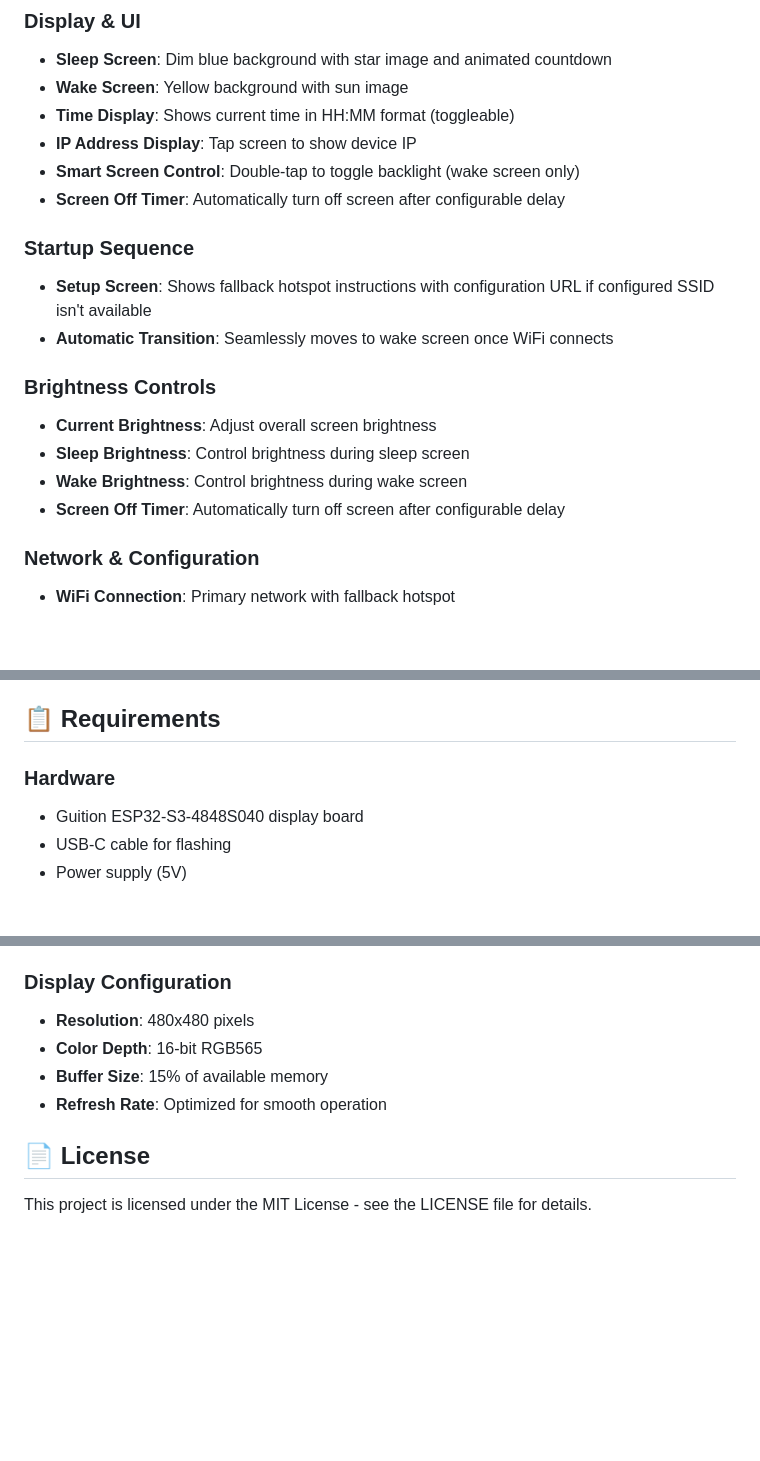
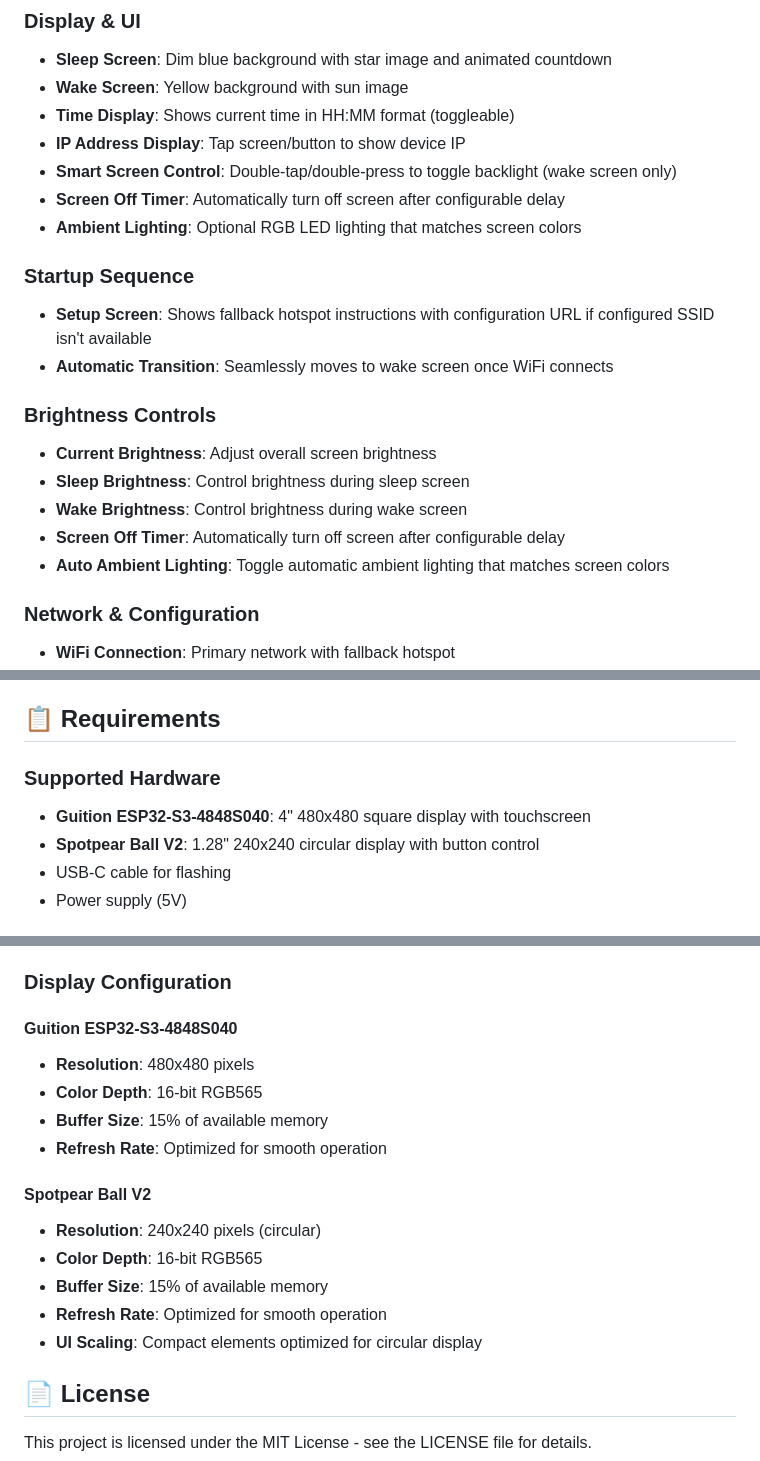
Before and after one commit to domgrimm/esphome-groclock, a Markdown page: readme.md, 3 parts joined by grey strips. GitHub-like rendering; blank space fills up the shorter version.

```diff
--- a/readme.md
+++ b/readme.md
@@ -16,9 +16,10 @@ A complete ESPHome project that emulates a Groclock toddler sleep trainer, desig
 - **Sleep Screen**: Dim blue background with star image and animated countdown
 - **Wake Screen**: Yellow background with sun image
 - **Time Display**: Shows current time in HH:MM format (toggleable)
-- **IP Address Display**: Tap screen to show device IP
-- **Smart Screen Control**: Double-tap to toggle backlight (wake screen only)
+- **IP Address Display**: Tap screen/button to show device IP
+- **Smart Screen Control**: Double-tap/double-press to toggle backlight (wake screen only)
 - **Screen Off Timer**: Automatically turn off screen after configurable delay
+- **Ambient Lighting**: Optional RGB LED lighting that matches screen colors
 
 ### **Startup Sequence**
 - **Setup Screen**: Shows fallback hotspot instructions with configuration URL if configured SSID isn't available
@@ -29,6 +30,7 @@ A complete ESPHome project that emulates a Groclock toddler sleep trainer, desig
 - **Sleep Brightness**: Control brightness during sleep screen
 - **Wake Brightness**: Control brightness during wake screen
 - **Screen Off Timer**: Automatically turn off screen after configurable delay
+- **Auto Ambient Lighting**: Toggle automatic ambient lighting that matches screen colors
 
 ### **Network & Configuration**
 - **WiFi Connection**: Primary network with fallback hotspot
@@ -43,8 +45,9 @@ A complete ESPHome project that emulates a Groclock toddler sleep trainer, desig
 
 ## 📋 Requirements
 
-### **Hardware**
-- Guition ESP32-S3-4848S040 display board
+### **Supported Hardware**
+- **Guition ESP32-S3-4848S040**: 4" 480x480 square display with touchscreen
+- **Spotpear Ball V2**: 1.28" 240x240 circular display with button control
 - USB-C cable for flashing
 - Power supply (5V)
 
@@ -200,11 +253,20 @@ esphome-groclock/
 - **Power Save**: Disabled for responsive operation
 
 ### **Display Configuration**
+
+#### **Guition ESP32-S3-4848S040**
 - **Resolution**: 480x480 pixels
 - **Color Depth**: 16-bit RGB565
 - **Buffer Size**: 15% of available memory
 - **Refresh Rate**: Optimized for smooth operation
 
+#### **Spotpear Ball V2**
+- **Resolution**: 240x240 pixels (circular)
+- **Color Depth**: 16-bit RGB565
+- **Buffer Size**: 15% of available memory
+- **Refresh Rate**: Optimized for smooth operation
+- **UI Scaling**: Compact elements optimized for circular display
+
 
 ## 📄 License
 
```
Also changed, not shown: other parts of readme.md (+74 -24 lines).
